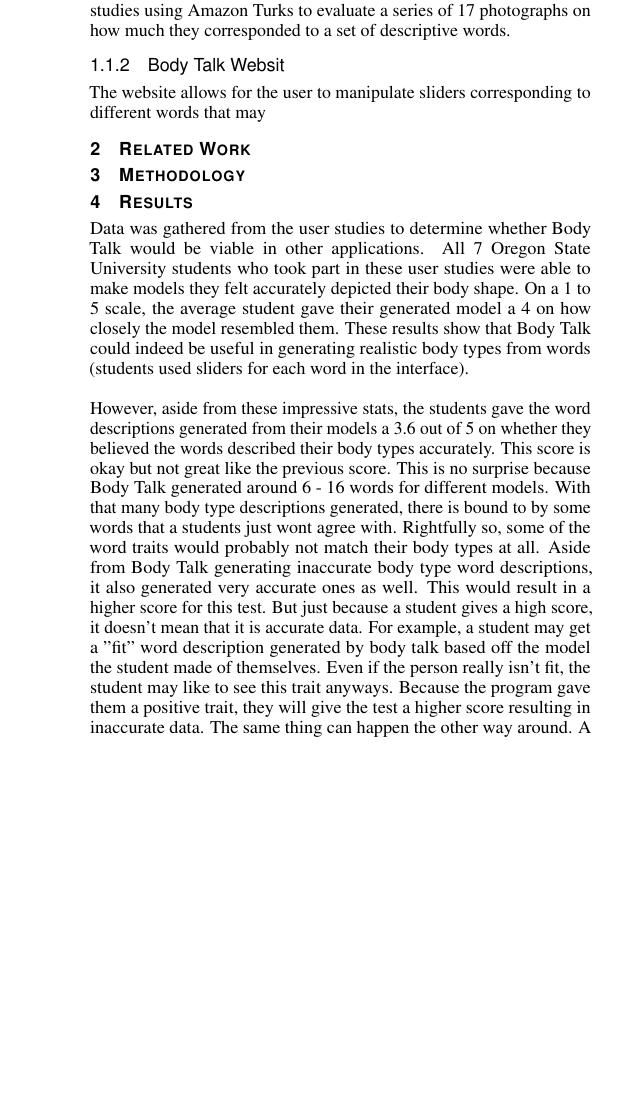
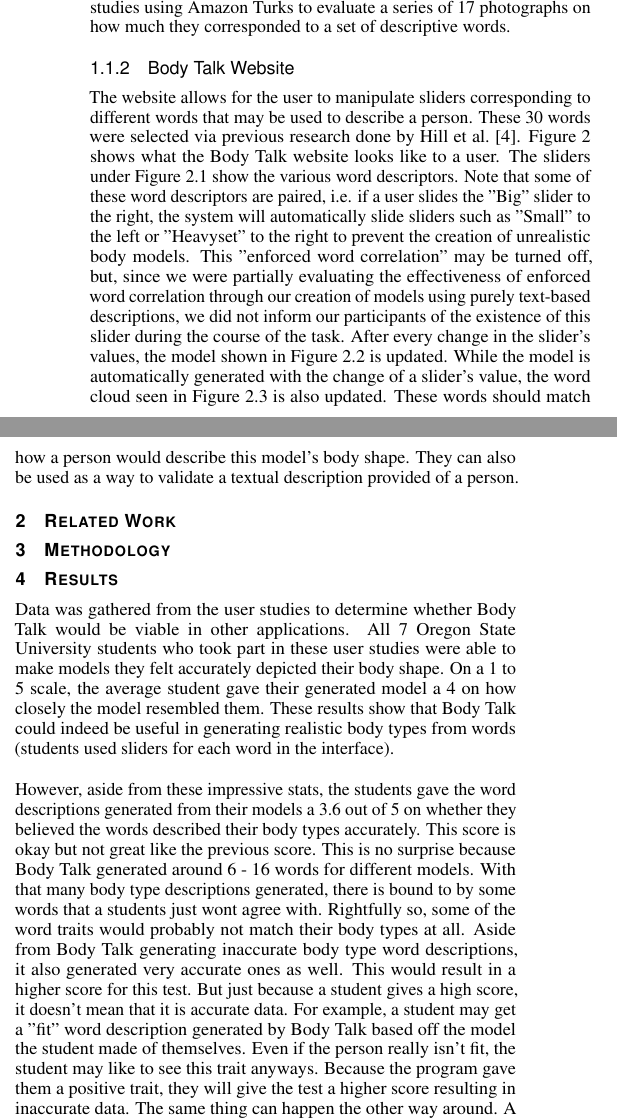
Before and after one commit to horvathaa/CS458-finalProject, a LaTeX document (template.tex): part of one column of page 2 of 3 before the commit and two parts of the columns of page 2 of 4 after it, the two joined at a grey line, cut so that both start at the same text, the shorter picture padded with empty space. Compiled offline with pdfLaTeX.

Commit message:
added background on body talk website

```diff
--- a/template.tex
+++ b/template.tex
@@ -183,11 +183,8 @@ description to represent the use case of visualizing a character from a novel or
 \subsection{Background}
 \subsubsection{Algorithm}
 \noindent Body Talk was developed by a group of researchers at the Max-Planck Institute for Intelligent Systems. The authors originally ran a series
-of studies using Amazon Turks to evaluate a series of 17 photographs on how much they corresponded to a set of descriptive words. \
+of studies using Amazon Turks to evaluate a series of 17 photographs on how much they corresponded to a set of descriptive words.
 
 
-\subsubsection{Body Talk Websit}
-\noindent
-The website allows for the user to
-manipulate sliders corresponding to different words that may
-
+\subsubsection{Body Talk Website}
+\noindent The website allows for the user to manipulate sliders corresponding to different words that may be used to describe a person.
@@ -194,3 +196,15 @@ manipulate sliders corresponding to different words that may
+  \label{fig:websiteUI}
+\end{figure}
+These 30 words were selected via previous research done by Hill et al.\cite{Hill:15}. Figure \ref{fig:websiteUI} shows what the Body Talk website
+looks like to a user.
+The sliders under Figure \ref{fig:websiteUI}.1 show the various word descriptors. Note that some of these word descriptors are paired, i.e.
+if a user slides the "Big" slider to the right, the system will automatically slide sliders such as "Small" to the left or "Heavyset" to the right
+to prevent the creation of unrealistic body models. This "enforced word correlation" may be turned off, but, since we were partially
+evaluating the effectiveness of enforced word correlation through our creation of models using purely text-based descriptions, we did not inform our
+participants of the existence of this slider during the course of the task. After every change in the slider's values, the model shown in Figure
+\ref{fig:websiteUI}.2 is updated. While the model is automatically generated with the change of a slider's value, the word cloud seen in Figure
+\ref{fig:websiteUI}.3 is also updated. These words should match how a person would describe this model's body shape. They can also be used as a way
+to validate a textual description provided of a person.
 
 
 \section{Related Work}
```
Also changed, not shown: template.bib (+9 -0 lines), pictures/websiteUI.png (added), template.pdf, template.tex (7 more changed lines).
